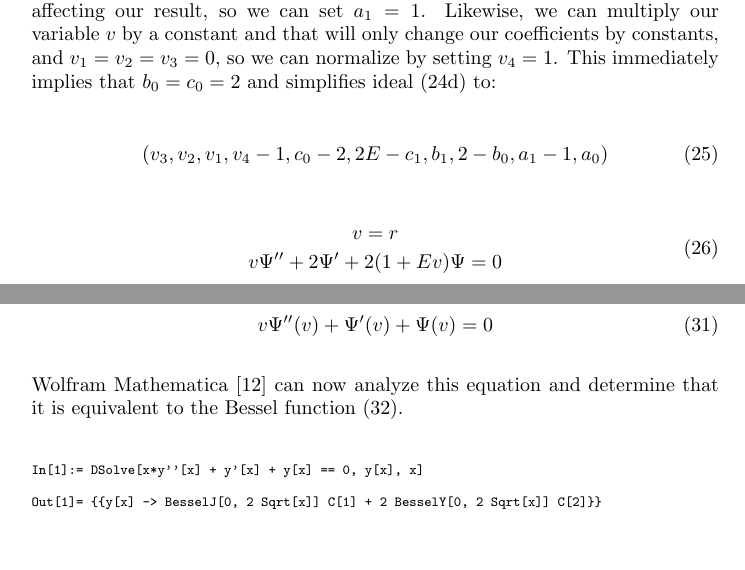
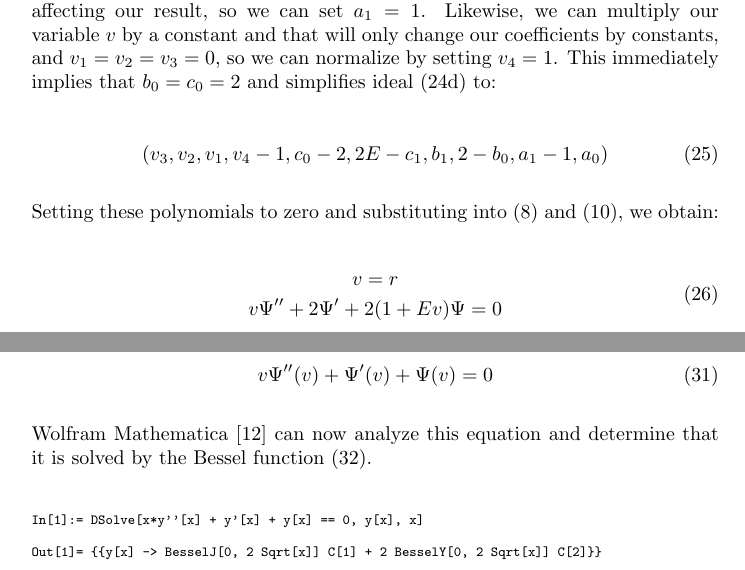
Before and after one commit to BrentBaccala/NewMethod, a LaTeX paper (NewMethod.tex): two parts of pages 16 and 17 of 27, joined at a grey line, cut so that both start at the same text, the shorter picture padded with empty space. Compiled offline with pdfLaTeX.

Commit message:
some chatter

```diff
--- a/NewMethod.tex
+++ b/NewMethod.tex
@@ -1165,6 +1165,8 @@ and $v_1=v_2=v_3=0$, so we can normalize by setting $v_4=1$.  This immediately i
 \left(v_{3}, v_{2}, v_{1}, v_{4} - 1, c_{0} - 2, 2 E - c_{1}, b_{1}, 2 - b_{0}, a_{1} - 1, a_{0}\right)
 \end{equation}
 
+Setting these polynomials to zero and substituting into \eqref{ansatz 5b} and \eqref{ansatz 5a}, we obtain:
+
 \begin{equation}
 \label{classical eq in ideal}
 \begin{gathered}
@@ -1239,8 +1241,8 @@ v \Psi''(v) + \Psi'(v) + \Psi(v) = 0
 \end{equation}
 
 Wolfram Mathematica \cite{mathematica} can now
-analyze this equation and determine that it is equivalent
-to the Bessel function \eqref{solution}.
+analyze this equation and determine that it is solved
+by the Bessel function \eqref{solution}.
 
 \begin{scriptsize}
 \begin{verbatim}
```
Also changed, not shown: NewMethod.tex (4 more changed lines).
